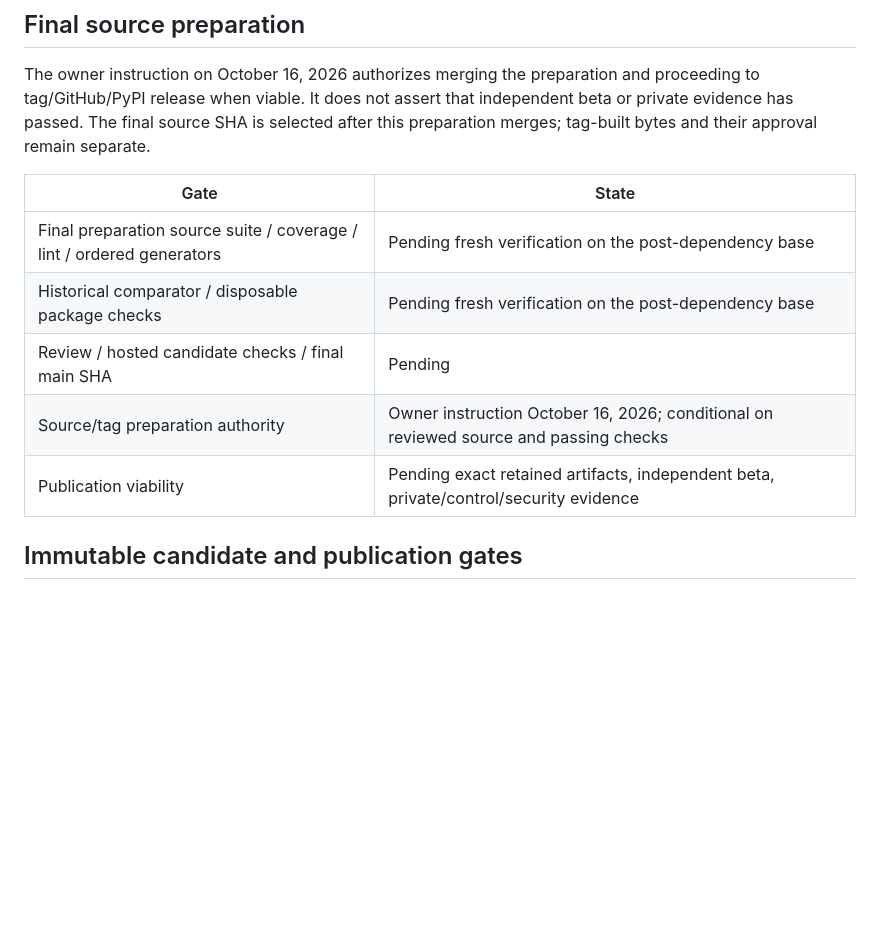
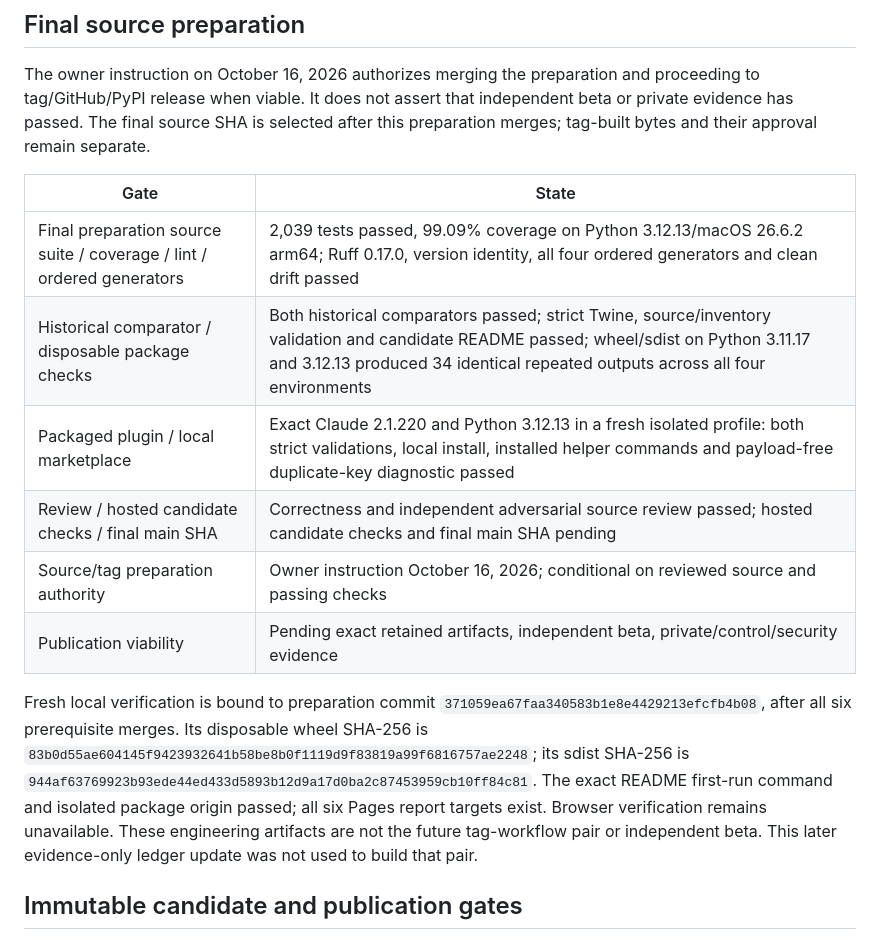
Before and after one commit to brian-a-au/sdr-grader, a Markdown page: docs/releases/1.5.3-readiness.md, the part around the change. Drawn GitHub-style; blank space fills up the shorter version.

Commit message:
docs: retain final candidate engineering receipts
Bind fresh post-dependency checks to the reviewed source and disposable artifact
digests, while keeping final hosted and tag-built publication evidence pending.

```diff
--- a/docs/releases/1.5.3-readiness.md
+++ b/docs/releases/1.5.3-readiness.md
@@ -85,11 +85,23 @@ after this preparation merges; tag-built bytes and their approval remain separat
 
 | Gate | State |
 | --- | --- |
-| Final preparation source suite / coverage / lint / ordered generators | Pending fresh verification on the post-dependency base |
-| Historical comparator / disposable package checks | Pending fresh verification on the post-dependency base |
-| Review / hosted candidate checks / final main SHA | Pending |
+| Final preparation source suite / coverage / lint / ordered generators | 2,039 tests passed, 99.09% coverage on Python 3.12.13/macOS 26.6.2 arm64; Ruff 0.17.0, version identity, all four ordered generators and clean drift passed |
+| Historical comparator / disposable package checks | Both historical comparators passed; strict Twine, source/inventory validation and candidate README passed; wheel/sdist on Python 3.11.17 and 3.12.13 produced 34 identical repeated outputs across all four environments |
+| Packaged plugin / local marketplace | Exact Claude 2.1.220 and Python 3.12.13 in a fresh isolated profile: both strict validations, local install, installed helper commands and payload-free duplicate-key diagnostic passed |
+| Review / hosted candidate checks / final main SHA | Correctness and independent adversarial source review passed; hosted candidate checks and final main SHA pending |
 | Source/tag preparation authority | Owner instruction October 16, 2026; conditional on reviewed source and passing checks |
 | Publication viability | Pending exact retained artifacts, independent beta, private/control/security evidence |
+
+Fresh local verification is bound to preparation commit
+`371059ea67faa340583b1e8e4429213efcfb4b08`, after all six prerequisite merges.
+Its disposable wheel SHA-256 is
+`83b0d55ae604145f9423932641b58be8b0f1119d9f83819a99f6816757ae2248`;
+its sdist SHA-256 is
+`944af63769923b93ede44ed433d5893b12d9a17d0ba2c87453959cb10ff84c81`.
+The exact README first-run command and isolated package origin passed; all six
+Pages report targets exist. Browser verification remains unavailable. These
+engineering artifacts are not the future tag-workflow pair or independent beta.
+This later evidence-only ledger update was not used to build that pair.
 
 ## Immutable candidate and publication gates
 
```
